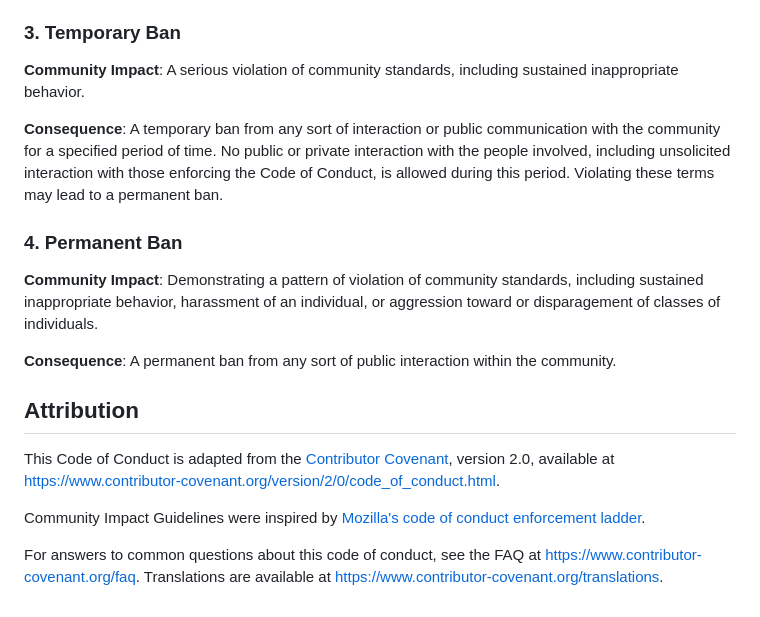
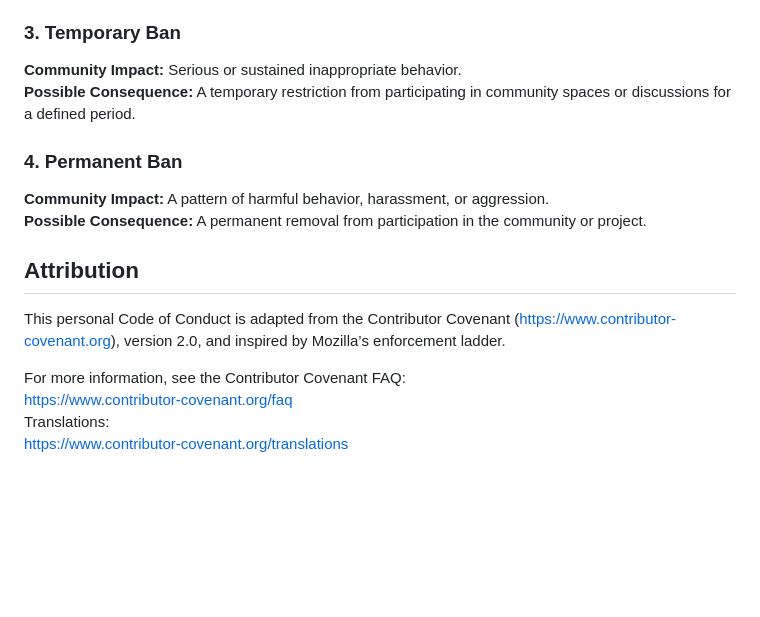
Before and after one commit to timothytroyhollis-ctrl/HollisT, a Markdown page: CODE_OF_CONDUCT.md, the part around one of its changes. GitHub-like rendering; blank space fills up the shorter version.

Commit message:
Update CODE_OF_CONDUCT.md
Updated to individual focus

```diff
--- a/CODE_OF_CONDUCT.md
+++ b/CODE_OF_CONDUCT.md
@@ -94,35 +44,16 @@ permanent ban.
 
 ### 3. Temporary Ban
-
-**Community Impact**: A serious violation of community standards, including
-sustained inappropriate behavior.
-
-**Consequence**: A temporary ban from any sort of interaction or public
-communication with the community for a specified period of time. No public or
-private interaction with the people involved, including unsolicited interaction
-with those enforcing the Code of Conduct, is allowed during this period.
-Violating these terms may lead to a permanent ban.
+**Community Impact:** Serious or sustained inappropriate behavior.
+**Possible Consequence:** A temporary restriction from participating in community spaces or discussions for a defined period.
 
 ### 4. Permanent Ban
-
-**Community Impact**: Demonstrating a pattern of violation of community
-standards, including sustained inappropriate behavior,  harassment of an
-individual, or aggression toward or disparagement of classes of individuals.
-
-**Consequence**: A permanent ban from any sort of public interaction within
-the community.
+**Community Impact:** A pattern of harmful behavior, harassment, or aggression.
+**Possible Consequence:** A permanent removal from participation in the community or project.
 
 ## Attribution
+This personal Code of Conduct is adapted from the Contributor Covenant (https://www.contributor-covenant.org), version 2.0, and inspired by Mozilla’s enforcement ladder.
 
-This Code of Conduct is adapted from the [Contributor Covenant][homepage],
-version 2.0, available at
-https://www.contributor-covenant.org/version/2/0/code_of_conduct.html.
-
-Community Impact Guidelines were inspired by [Mozilla's code of conduct
-enforcement ladder](https://github.com/mozilla/diversity).
-
-[homepage]: https://www.contributor-covenant.org
-
-For answers to common questions about this code of conduct, see the FAQ at
-https://www.contributor-covenant.org/faq. Translations are available at
-https://www.contributor-covenant.org/translations.
+For more information, see the Contributor Covenant FAQ:
+https://www.contributor-covenant.org/faq
+Translations:
+https://www.contributor-covenant.org/translations
```
Also changed, not shown: other parts of CODE_OF_CONDUCT.md (+27 -77 lines).
